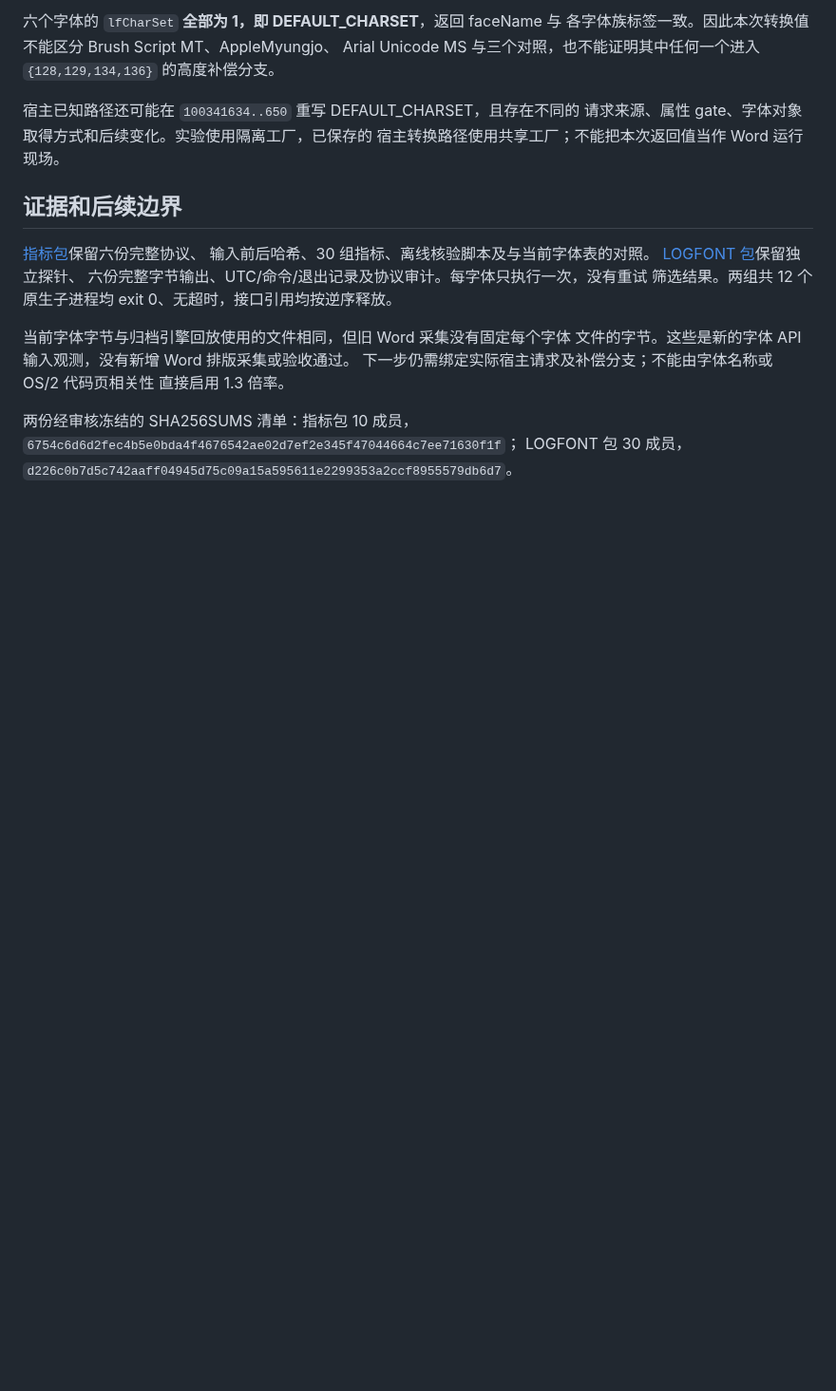
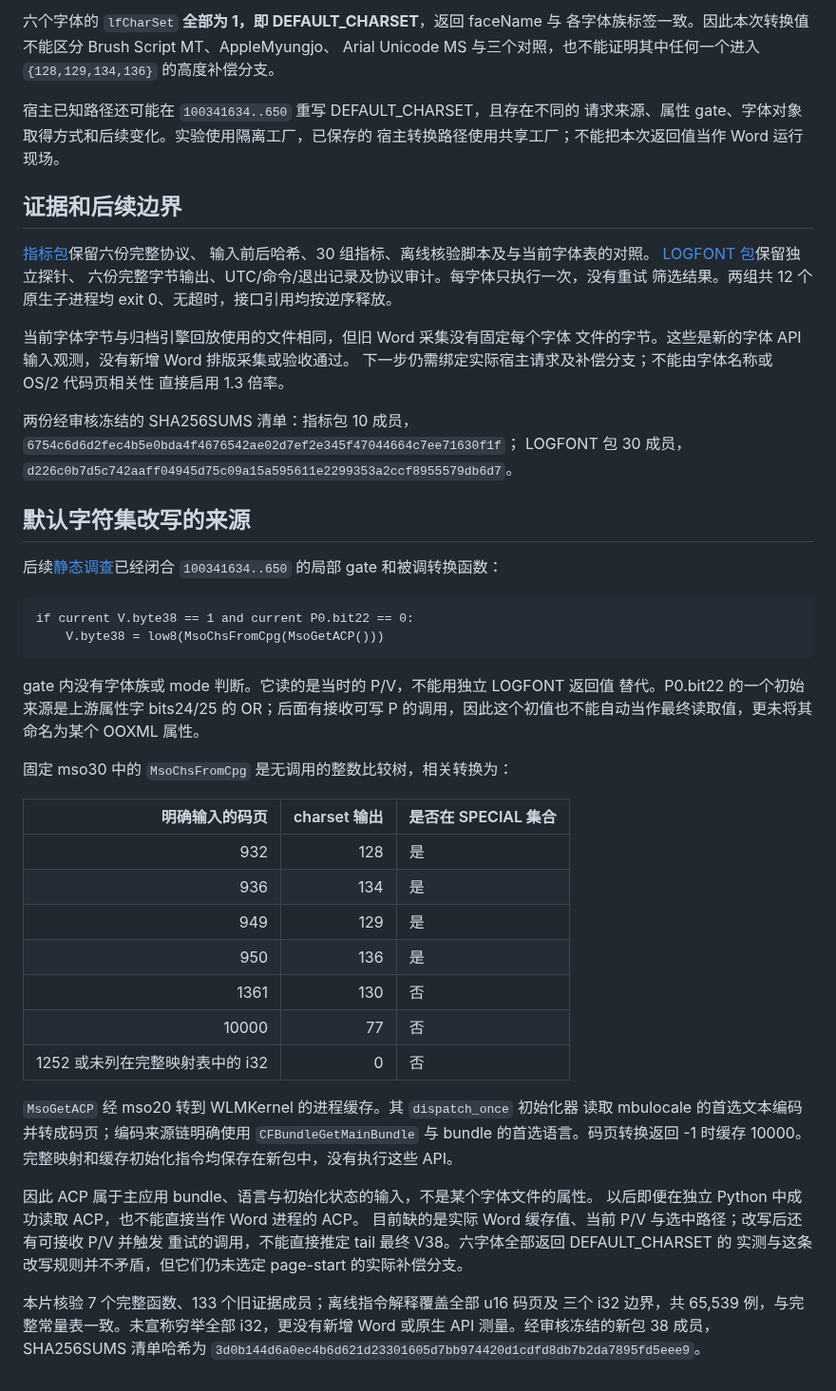
Before and after one commit to Jabberwocky238/rsWordLayout, a Markdown page: docs/PAGE-START-FONT-INPUTS-2026-09-27.md, the part around the change. Shown at 95% size. Drawn GitHub-style; blank space fills up the shorter version.

Commit message:
Trace default font charset rewriting to host language context

````diff
--- a/docs/PAGE-START-FONT-INPUTS-2026-09-27.md
+++ b/docs/PAGE-START-FONT-INPUTS-2026-09-27.md
@@ -65,3 +65,45 @@ Arial Unicode MS 与三个对照，也不能证明其中任何一个进入 `{128
 `6754c6d6d2fec4b5e0bda4f4676542ae02d7ef2e345f47044664c7ee71630f1f`；
 LOGFONT 包 30 成员，
 `d226c0b7d5c742aaff04945d75c09a15a595611e2299353a2ccf8955579db6d7`。
+
+## 默认字符集改写的来源
+
+后续[静态调查](../artifacts/font-charset-rewrite-2026-09-27/README.md)已经闭合
+`100341634..650` 的局部 gate 和被调转换函数：
+
+```text
+if current V.byte38 == 1 and current P0.bit22 == 0:
+    V.byte38 = low8(MsoChsFromCpg(MsoGetACP()))
+```
+
+gate 内没有字体族或 mode 判断。它读的是当时的 P/V，不能用独立 LOGFONT 返回值
+替代。P0.bit22 的一个初始来源是上游属性字 bits24/25 的 OR；后面有接收可写 P
+的调用，因此这个初值也不能自动当作最终读取值，更未将其命名为某个 OOXML 属性。
+
+固定 mso30 中的 `MsoChsFromCpg` 是无调用的整数比较树，相关转换为：
+
+| 明确输入的码页 | charset 输出 | 是否在 SPECIAL 集合 |
+| ---: | ---: | --- |
+| 932 | 128 | 是 |
+| 936 | 134 | 是 |
+| 949 | 129 | 是 |
+| 950 | 136 | 是 |
+| 1361 | 130 | 否 |
+| 10000 | 77 | 否 |
+| 1252 或未列在完整映射表中的 i32 | 0 | 否 |
+
+`MsoGetACP` 经 mso20 转到 WLMKernel 的进程缓存。其 `dispatch_once` 初始化器
+读取 mbulocale 的首选文本编码并转成码页；编码来源链明确使用
+`CFBundleGetMainBundle` 与 bundle 的首选语言。码页转换返回 -1 时缓存 10000。
+完整映射和缓存初始化指令均保存在新包中，没有执行这些 API。
+
+因此 ACP 属于主应用 bundle、语言与初始化状态的输入，不是某个字体文件的属性。
+以后即便在独立 Python 中成功读取 ACP，也不能直接当作 Word 进程的 ACP。
+目前缺的是实际 Word 缓存值、当前 P/V 与选中路径；改写后还有可接收 P/V 并触发
+重试的调用，不能直接推定 tail 最终 V38。六字体全部返回 DEFAULT_CHARSET 的
+实测与这条改写规则并不矛盾，但它们仍未选定 page-start 的实际补偿分支。
+
+本片核验 7 个完整函数、133 个旧证据成员；离线指令解释覆盖全部 u16 码页及
+三个 i32 边界，共 65,539 例，与完整常量表一致。未宣称穷举全部 i32，更没有新增
+Word 或原生 API 测量。经审核冻结的新包 38 成员，SHA256SUMS 清单哈希为
+`3d0b144d6a0ec4b6d621d23301605d7bb974420d1cdfd8db7b2da7895fd5eee9`。
````
Also changed, not shown: docs/SHARED-PTS-LS-DEVELOPMENT-2026-09-27.md (+3 -0 lines).
